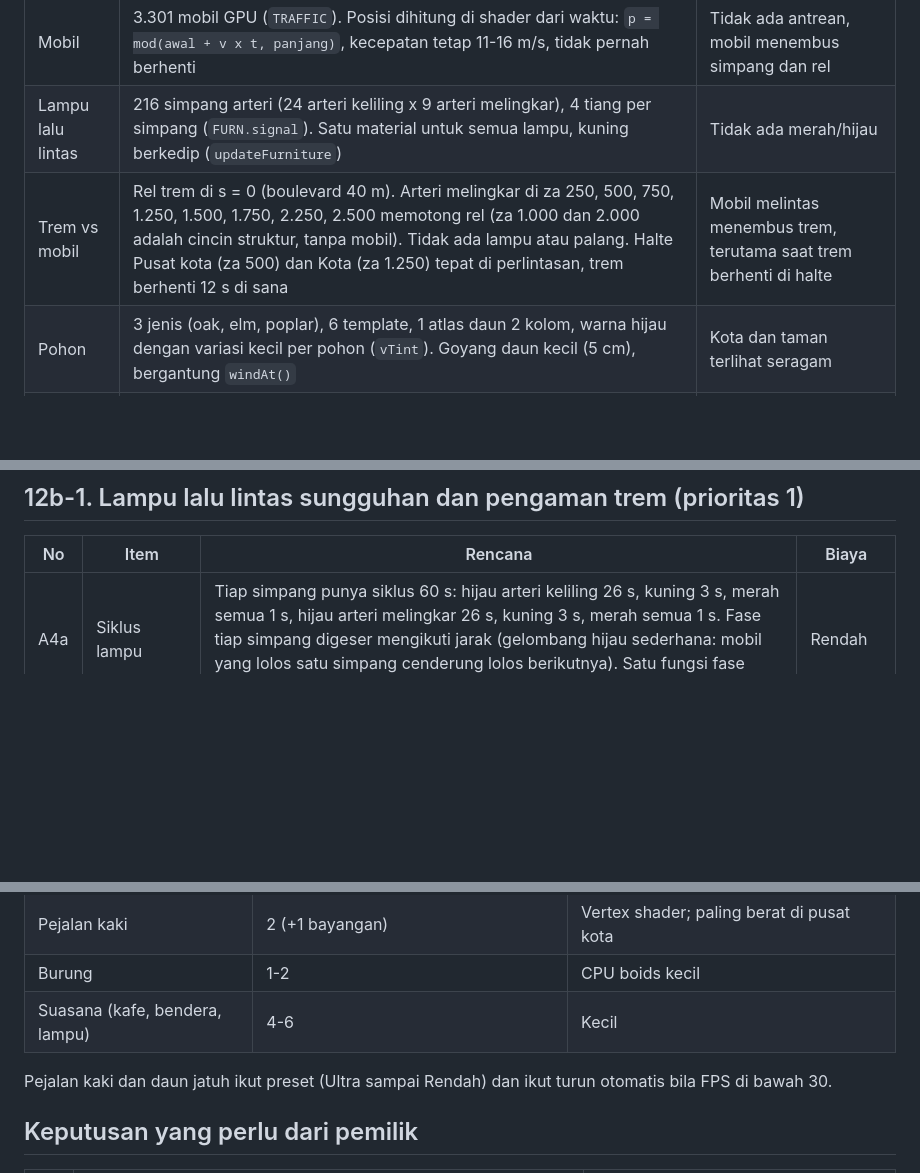
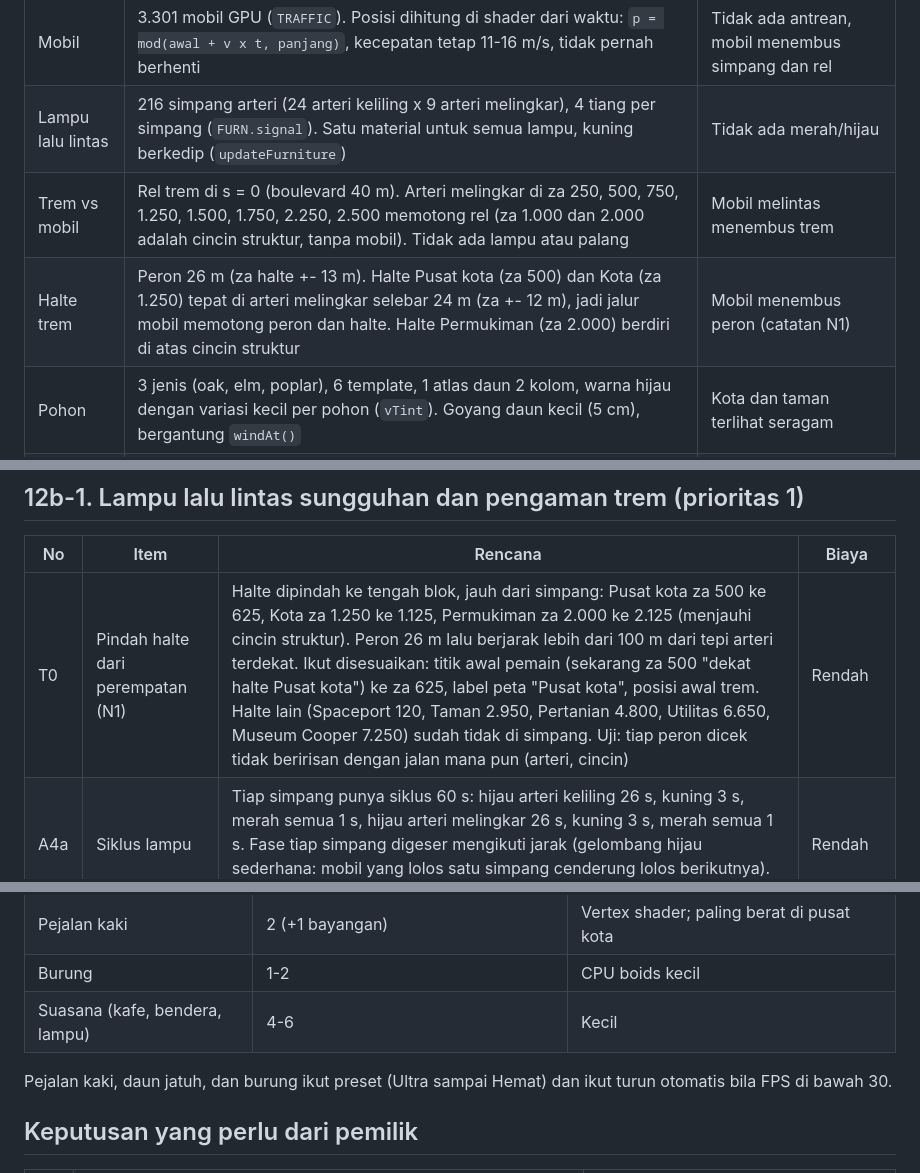
Before and after one commit to bhaktiutama/interstellia, a Markdown page: docs/cooper-station/rencana-tahap-12b-cooper-station.md, 3 parts joined by grey strips. Rendered like a GitHub page; blank space fills up the shorter version.

```diff
--- a/docs/cooper-station/rencana-tahap-12b-cooper-station.md
+++ b/docs/cooper-station/rencana-tahap-12b-cooper-station.md
@@ -14,7 +21,8 @@ Status: rencana detail, belum dikerjakan. Titik awal = tahap 12a (commit `6db47e
 | --- | --- | --- |
 | Mobil | 3.301 mobil GPU (`TRAFFIC`). Posisi dihitung di shader dari waktu: `p = mod(awal + v x t, panjang)`, kecepatan tetap 11-16 m/s, tidak pernah berhenti | Tidak ada antrean, mobil menembus simpang dan rel |
 | Lampu lalu lintas | 216 simpang arteri (24 arteri keliling x 9 arteri melingkar), 4 tiang per simpang (`FURN.signal`). Satu material untuk semua lampu, kuning berkedip (`updateFurniture`) | Tidak ada merah/hijau |
-| Trem vs mobil | Rel trem di s = 0 (boulevard 40 m). Arteri melingkar di za 250, 500, 750, 1.250, 1.500, 1.750, 2.250, 2.500 memotong rel (za 1.000 dan 2.000 adalah cincin struktur, tanpa mobil). Tidak ada lampu atau palang. Halte Pusat kota (za 500) dan Kota (za 1.250) tepat di perlintasan, trem berhenti 12 s di sana | Mobil melintas menembus trem, terutama saat trem berhenti di halte |
+| Trem vs mobil | Rel trem di s = 0 (boulevard 40 m). Arteri melingkar di za 250, 500, 750, 1.250, 1.500, 1.750, 2.250, 2.500 memotong rel (za 1.000 dan 2.000 adalah cincin struktur, tanpa mobil). Tidak ada lampu atau palang | Mobil melintas menembus trem |
+| Halte trem | Peron 26 m (za halte +- 13 m). Halte Pusat kota (za 500) dan Kota (za 1.250) tepat di arteri melingkar selebar 24 m (za +- 12 m), jadi jalur mobil memotong peron dan halte. Halte Permukiman (za 2.000) berdiri di atas cincin struktur | Mobil menembus peron (catatan N1) |
 | Pohon | 3 jenis (oak, elm, poplar), 6 template, 1 atlas daun 2 kolom, warna hijau dengan variasi kecil per pohon (`vTint`). Goyang daun kecil (5 cm), bergantung `windAt()` | Kota dan taman terlihat seragam |
 | Angin | Hanya noise `windAt(P)` di shader rumput, jagung, daun. Tidak ada arah angin global | Daun gugur dan bendera butuh arah angin yang sama |
 | Orang, burung | Tidak ada. Kicau burung hanya suara | Kota sepi |
@@ -23,6 +31,7 @@ Status: rencana detail, belum dikerjakan. Titik awal = tahap 12a (commit `6db47e
 
 | No | Item | Rencana | Biaya |
 | --- | --- | --- | --- |
+| T0 | Pindah halte dari perempatan (N1) | Halte dipindah ke tengah blok, jauh dari simpang: Pusat kota za 500 ke 625, Kota za 1.250 ke 1.125, Permukiman za 2.000 ke 2.125 (menjauhi cincin struktur). Peron 26 m lalu berjarak lebih dari 100 m dari tepi arteri terdekat. Ikut disesuaikan: titik awal pemain (sekarang za 500 "dekat halte Pusat kota") ke za 625, label peta "Pusat kota", posisi awal trem. Halte lain (Spaceport 120, Taman 2.950, Pertanian 4.800, Utilitas 6.650, Museum Cooper 7.250) sudah tidak di simpang. Uji: tiap peron dicek tidak beririsan dengan jalan mana pun (arteri, cincin) | Rendah |
 | A4a | Siklus lampu | Tiap simpang punya siklus 60 s: hijau arteri keliling 26 s, kuning 3 s, merah semua 1 s, hijau arteri melingkar 26 s, kuning 3 s, merah semua 1 s. Fase tiap simpang digeser mengikuti jarak (gelombang hijau sederhana: mobil yang lolos satu simpang cenderung lolos berikutnya). Satu fungsi fase yang sama ditulis di JS dan GLSL | Rendah |
 | A4b | Tampilan lampu | Muka lampu diganti 3 lampu (merah, kuning, hijau) per tiang. Warna per instance dihitung di shader dari fase simpang, jadi CPU tidak perlu update. Malam hari lampu menyala (bloom) | Rendah |
 | A4c | Mobil berhenti | Tetap di GPU tanpa beban CPU. Tiap mobil masih punya posisi "nominal" seperti sekarang. Saat lampu di depannya merah, mobil dalam 90 m sebelum garis henti ditahan: mengerem halus ke garis henti, dan mobil di belakangnya berbaris dengan jarak 7 m (urutan antrean dari waktu tiba). Saat hijau, mobil berangkat berurutan (jeda 1,5 s per mobil) lalu mengejar posisi nominalnya dalam 120 m setelah simpang. Mobil yang sudah melewati garis henti saat lampu berubah tetap jalan | Sedang |
@@ -102,7 +124,7 @@ Tiap sub-tahap: `tools/qc_load.py` tanpa error, uji otomatis ditambah ke `tools/
 | Burung | 1-2 | CPU boids kecil |
 | Suasana (kafe, bendera, lampu) | 4-6 | Kecil |
 
-Pejalan kaki dan daun jatuh ikut preset (Ultra sampai Rendah) dan ikut turun otomatis bila FPS di bawah 30.
+Pejalan kaki, daun jatuh, dan burung ikut preset (Ultra sampai Hemat) dan ikut turun otomatis bila FPS di bawah 30.
 
 ## Keputusan yang perlu dari pemilik
 
```
Also changed, not shown: other parts of docs/cooper-station/rencana-tahap-12b-cooper-station.md (+22 -2 lines).
